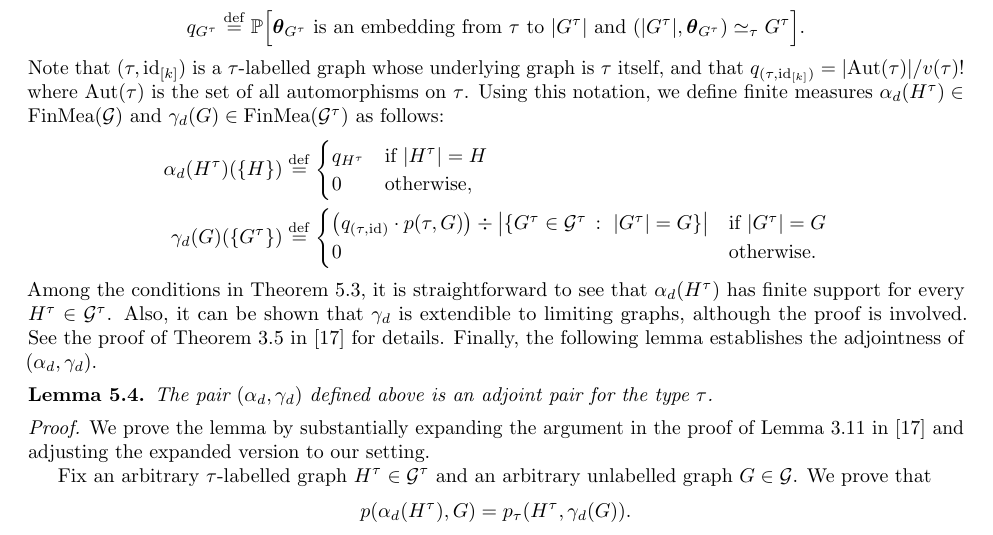
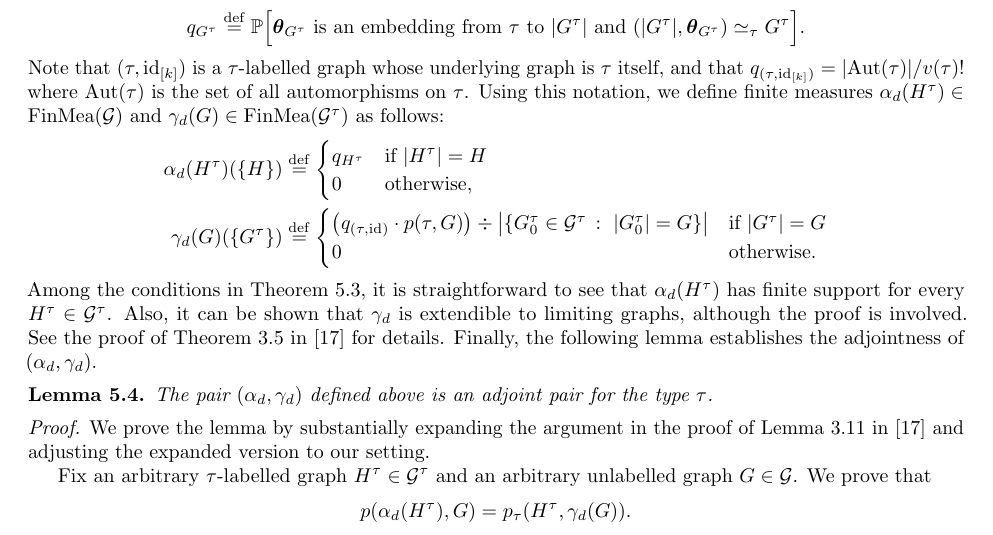
Before and after one commit to taeyool/lean-flag-algebras, a LaTeX paper (papers/BEATCS_Collumn26/paper.tex): part of page 13 of 17, cut so that both start at the same text. Compiled offline with pdfLaTeX.

Commit message:
handling the point 5 in GW's email.

```diff
--- a/papers/BEATCS_Collumn26/paper.tex
+++ b/papers/BEATCS_Collumn26/paper.tex
@@ -990,7 +990,7 @@ we define finite measures $\alpha_d(H^\tau) \in \FinMea(\mathcal{G})$ and $\gamm
   \\
   \gamma_d(G)(\{G^\tau\}) & \defeq
   \begin{cases}
-  \big(q_{(\tau,\mathrm{id})} \cdot p(\tau,G)\big) \div \big|\{G^\tau \in \mathcal{G}^\tau \,:\ |G^\tau| = G\}\big| & \text{if } |G^\tau| = G
+  \big(q_{(\tau,\mathrm{id})} \cdot p(\tau,G)\big) \div \big|\{G^\tau_0 \in \mathcal{G}^\tau \,:\ |G^\tau_0| = G\}\big| & \text{if } |G^\tau| = G
   \\
   0 & \text{otherwise}.
   \end{cases}
```
